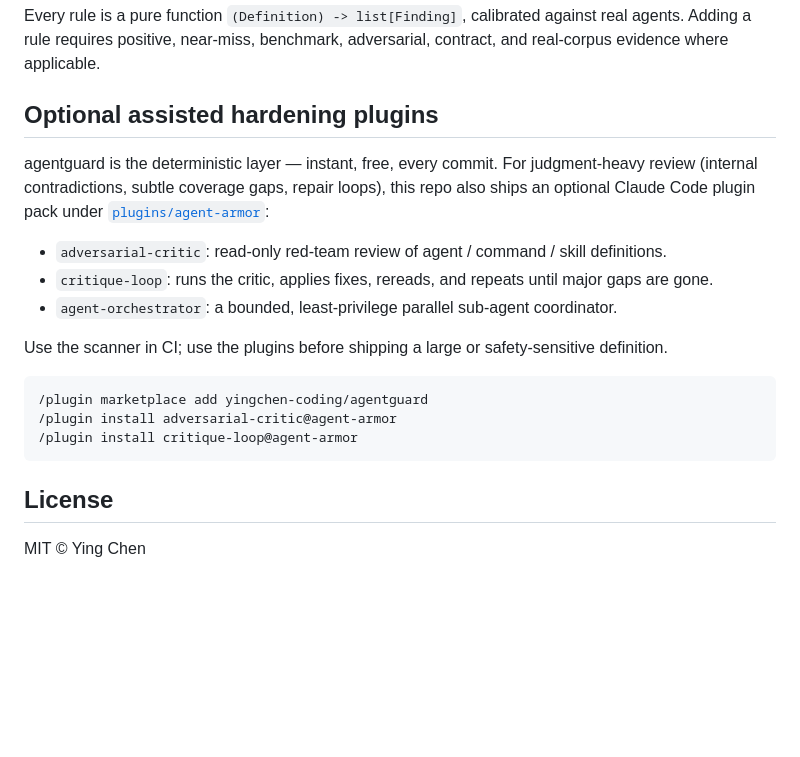
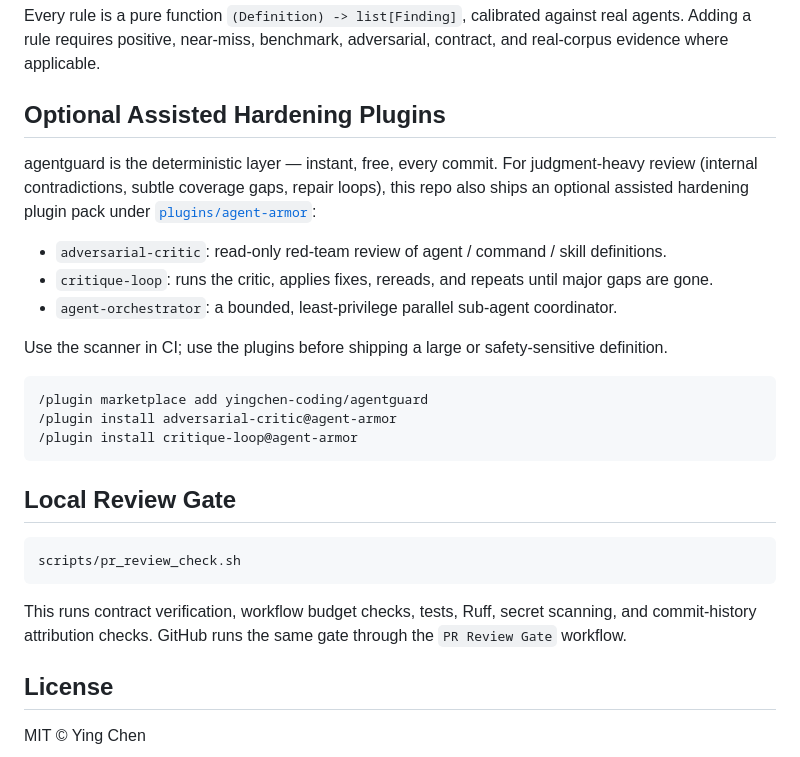
Before and after one commit to yingchen-coding/agentguard, a Markdown page: README.md, the part around the change. GitHub-like rendering; blank space fills up the shorter version.

Commit message:
Document local PR review gate

````diff
--- a/README.md
+++ b/README.md
@@ -428,11 +428,11 @@ Every rule is a pure function `(Definition) -> list[Finding]`, calibrated agains
 Adding a rule requires positive, near-miss, benchmark, adversarial, contract, and real-corpus
 evidence where applicable.
 
-## Optional assisted hardening plugins
+## Optional Assisted Hardening Plugins
 
 agentguard is the deterministic layer — instant, free, every commit. For judgment-heavy review
 (internal contradictions, subtle coverage gaps, repair loops), this repo also ships an optional
-Claude Code plugin pack under [`plugins/agent-armor`](plugins/agent-armor):
+assisted hardening plugin pack under [`plugins/agent-armor`](plugins/agent-armor):
 
 - `adversarial-critic`: read-only red-team review of agent / command / skill definitions.
 - `critique-loop`: runs the critic, applies fixes, rereads, and repeats until major gaps are gone.
@@ -446,6 +446,15 @@ Use the scanner in CI; use the plugins before shipping a large or safety-sensiti
 /plugin install critique-loop@agent-armor
 ```
 
+## Local Review Gate
+
+```bash
+scripts/pr_review_check.sh
+```
+
+This runs contract verification, workflow budget checks, tests, Ruff, secret scanning, and
+commit-history attribution checks. GitHub runs the same gate through the `PR Review Gate` workflow.
+
 ## License
 
 MIT © Ying Chen
````
